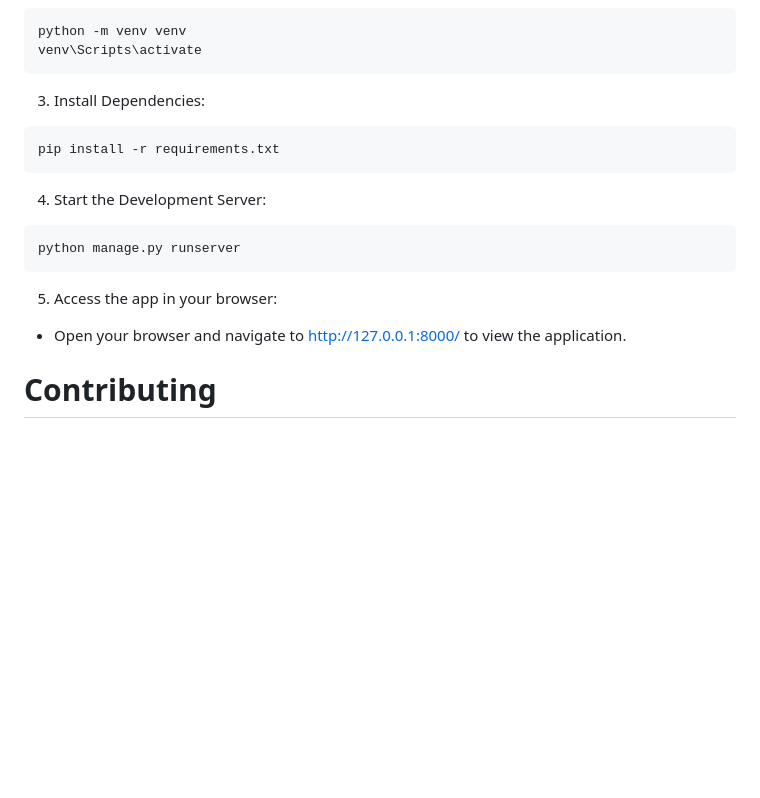
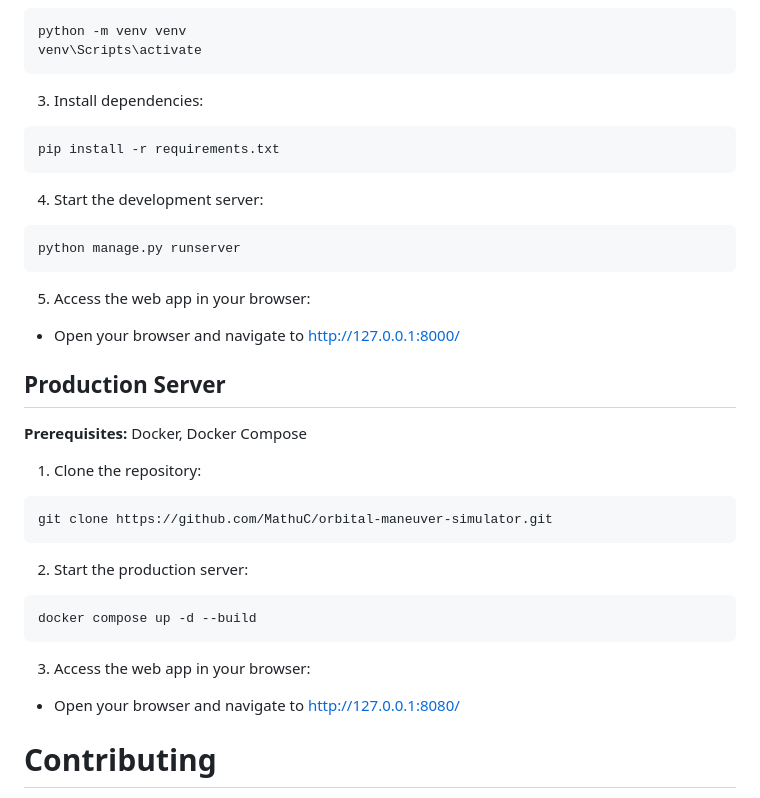
Before and after one commit to MathuC/orbital-maneuver-simulator, a Markdown page: README.md, the part around the change printed below. GitHub-like rendering; blank space fills up the shorter version.

````diff
--- a/README.md
+++ b/README.md
@@ -44,16 +49,29 @@ git clone https://github.com/MathuC/orbital-maneuver-simulator.git
   python -m venv venv
   venv\Scripts\activate
   ```
-3. Install Dependencies:
+3. Install dependencies:
 ```bash
 pip install -r requirements.txt
 ```
-4. Start the Development Server:
+4. Start the development server:
 ```bash
 python manage.py runserver
 ```
-5. Access the app in your browser:
- - Open your browser and navigate to http://127.0.0.1:8000/ to view the application.
+5. Access the web app in your browser:
+ - Open your browser and navigate to http://127.0.0.1:8000/
+
+## Production Server
+**Prerequisites:** Docker, Docker Compose
+1. Clone the repository:
+```bash
+git clone https://github.com/MathuC/orbital-maneuver-simulator.git
+```
+2. Start the production server:
+```bash
+docker compose up -d --build
+```
+3. Access the web app in your browser:
+ - Open your browser and navigate to http://127.0.0.1:8080/
 
 # Contributing
  - To inform us about bugs or about enhancement you think the web app can benefit from, [submit a new issue](https://github.com/MathuC/orbital-maneuver-simulator/issues/new) on GitHub.
````
Also changed, not shown: other parts of README.md (+16 -10 lines).
